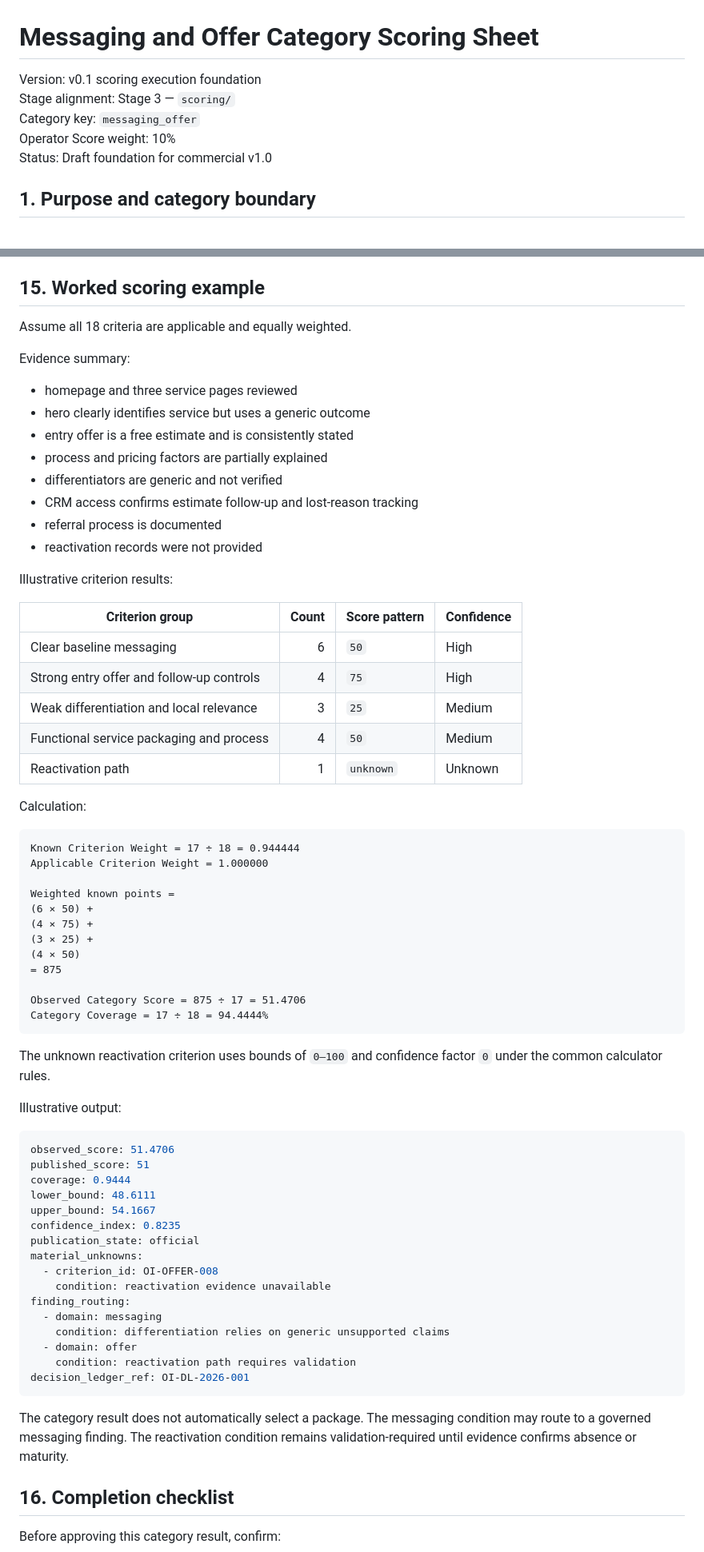
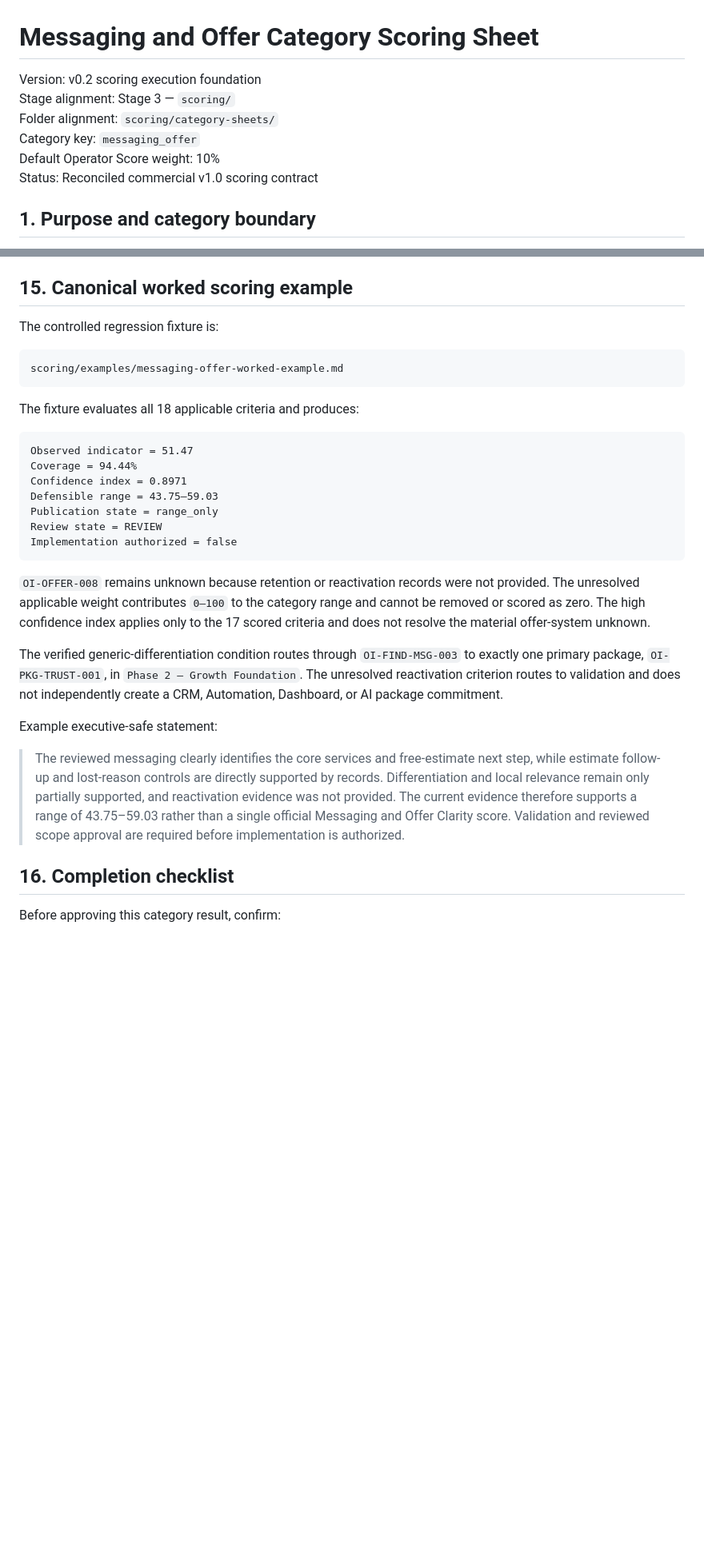
Before and after one commit to dburt-proex/operator-intelligence, a Markdown page: scoring/category-sheets/messaging-offer.md, 2 parts joined by grey strips. Shown at 80% size. GitHub-like rendering; blank space fills up the shorter version.

Commit message:
Reconcile messaging-offer scoring fixture

````diff
--- a/scoring/category-sheets/messaging-offer.md
+++ b/scoring/category-sheets/messaging-offer.md
@@ -1,10 +1,11 @@
 # Messaging and Offer Category Scoring Sheet
 
-Version: v0.1 scoring execution foundation
+Version: v0.2 scoring execution foundation
 Stage alignment: Stage 3 — `scoring/`
+Folder alignment: `scoring/category-sheets/`
 Category key: `messaging_offer`
-Operator Score weight: 10%
-Status: Draft foundation for commercial v1.0
+Default Operator Score weight: 10%
+Status: Reconciled commercial v1.0 scoring contract
 
 ## 1. Purpose and category boundary
 
@@ -415,72 +416,33 @@ ledger_ref: OI-DL-YYYY-NNN
 - `CAT-MSGO-CONSIST-001`: public messaging and internal offer process conflict
 - `CAT-MSGO-COVER-001`: category coverage limits point-score interpretation
 
-## 15. Worked scoring example
+## 15. Canonical worked scoring example
 
-Assume all 18 criteria are applicable and equally weighted.
-
-Evidence summary:
-
-- homepage and three service pages reviewed
-- hero clearly identifies service but uses a generic outcome
-- entry offer is a free estimate and is consistently stated
-- process and pricing factors are partially explained
-- differentiators are generic and not verified
-- CRM access confirms estimate follow-up and lost-reason tracking
-- referral process is documented
-- reactivation records were not provided
-
-Illustrative criterion results:
-
-| Criterion group | Count | Score pattern | Confidence |
-|---|---:|---|---|
-| Clear baseline messaging | 6 | `50` | High |
-| Strong entry offer and follow-up controls | 4 | `75` | High |
-| Weak differentiation and local relevance | 3 | `25` | Medium |
-| Functional service packaging and process | 4 | `50` | Medium |
-| Reactivation path | 1 | `unknown` | Unknown |
-
-Calculation:
+The controlled regression fixture is:
 
 ```text
-Known Criterion Weight = 17 ÷ 18 = 0.944444
-Applicable Criterion Weight = 1.000000
-
-Weighted known points =
-(6 × 50) +
-(4 × 75) +
-(3 × 25) +
-(4 × 50)
-= 875
-
-Observed Category Score = 875 ÷ 17 = 51.4706
-Category Coverage = 17 ÷ 18 = 94.4444%
+scoring/examples/messaging-offer-worked-example.md
 ```
 
-The unknown reactivation criterion uses bounds of `0–100` and confidence factor `0` under the common calculator rules.
+The fixture evaluates all 18 applicable criteria and produces:
 
-Illustrative output:
-
-```yaml
-observed_score: 51.4706
-published_score: 51
-coverage: 0.9444
-lower_bound: 48.6111
-upper_bound: 54.1667
-confidence_index: 0.8235
-publication_state: official
-material_unknowns:
-  - criterion_id: OI-OFFER-008
-    condition: reactivation evidence unavailable
-finding_routing:
-  - domain: messaging
-    condition: differentiation relies on generic unsupported claims
-  - domain: offer
-    condition: reactivation path requires validation
-decision_ledger_ref: OI-DL-2026-001
+```text
+Observed indicator = 51.47
+Coverage = 94.44%
+Confidence index = 0.8971
+Defensible range = 43.75–59.03
+Publication state = range_only
+Review state = REVIEW
+Implementation authorized = false
 ```
 
-The category result does not automatically select a package. The messaging condition may route to a governed messaging finding. The reactivation condition remains validation-required until evidence confirms absence or maturity.
+`OI-OFFER-008` remains unknown because retention or reactivation records were not provided. The unresolved applicable weight contributes `0–100` to the category range and cannot be removed or scored as zero. The high confidence index applies only to the 17 scored criteria and does not resolve the material offer-system unknown.
+
+The verified generic-differentiation condition routes through `OI-FIND-MSG-003` to exactly one primary package, `OI-PKG-TRUST-001`, in `Phase 2 — Growth Foundation`. The unresolved reactivation criterion routes to validation and does not independently create a CRM, Automation, Dashboard, or AI package commitment.
+
+Example executive-safe statement:
+
+> The reviewed messaging clearly identifies the core services and free-estimate next step, while estimate follow-up and lost-reason controls are directly supported by records. Differentiation and local relevance remain only partially supported, and reactivation evidence was not provided. The current evidence therefore supports a range of 43.75–59.03 rather than a single official Messaging and Offer Clarity score. Validation and reviewed scope approval are required before implementation is authorized.
 
 ## 16. Completion checklist
 
````
